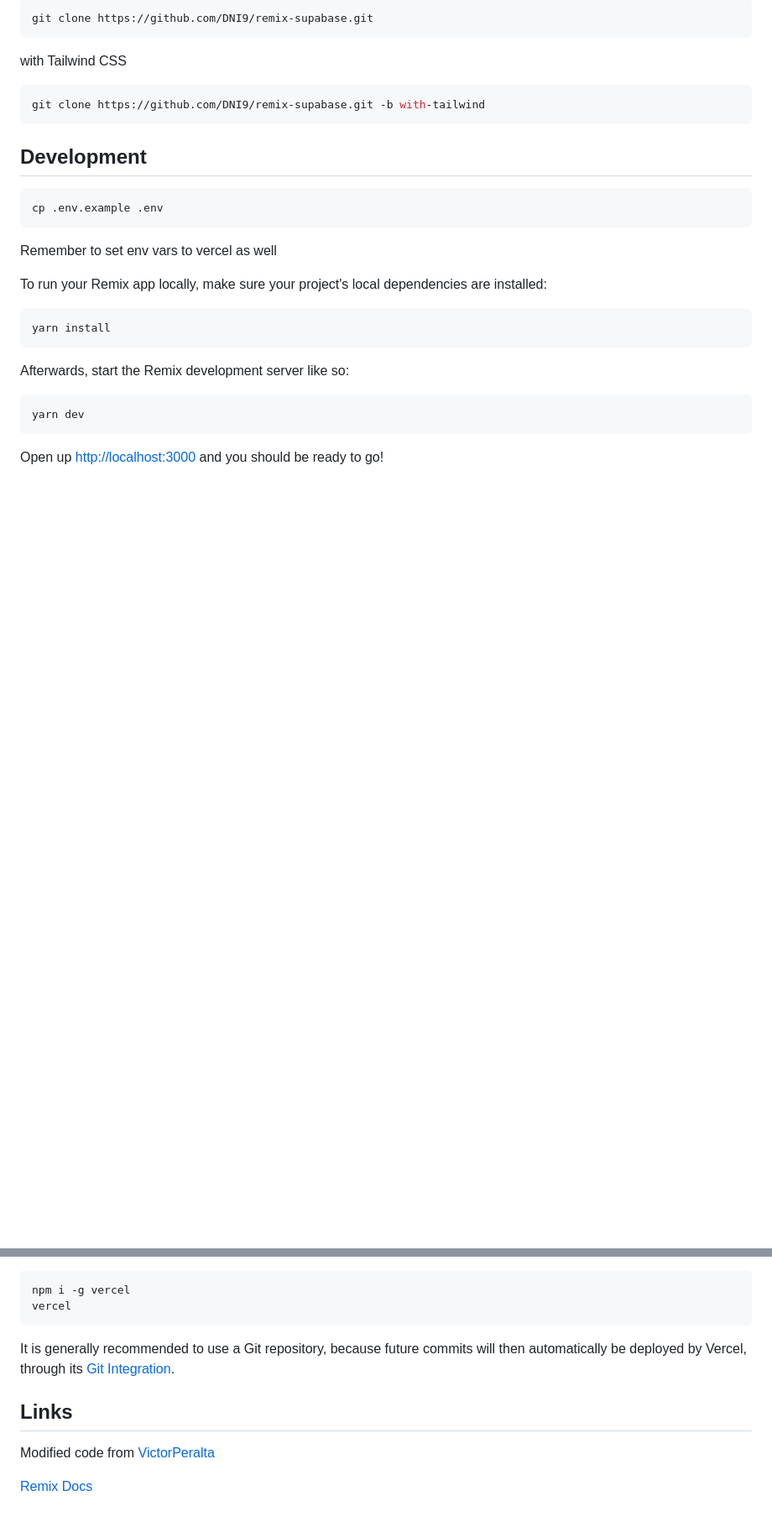
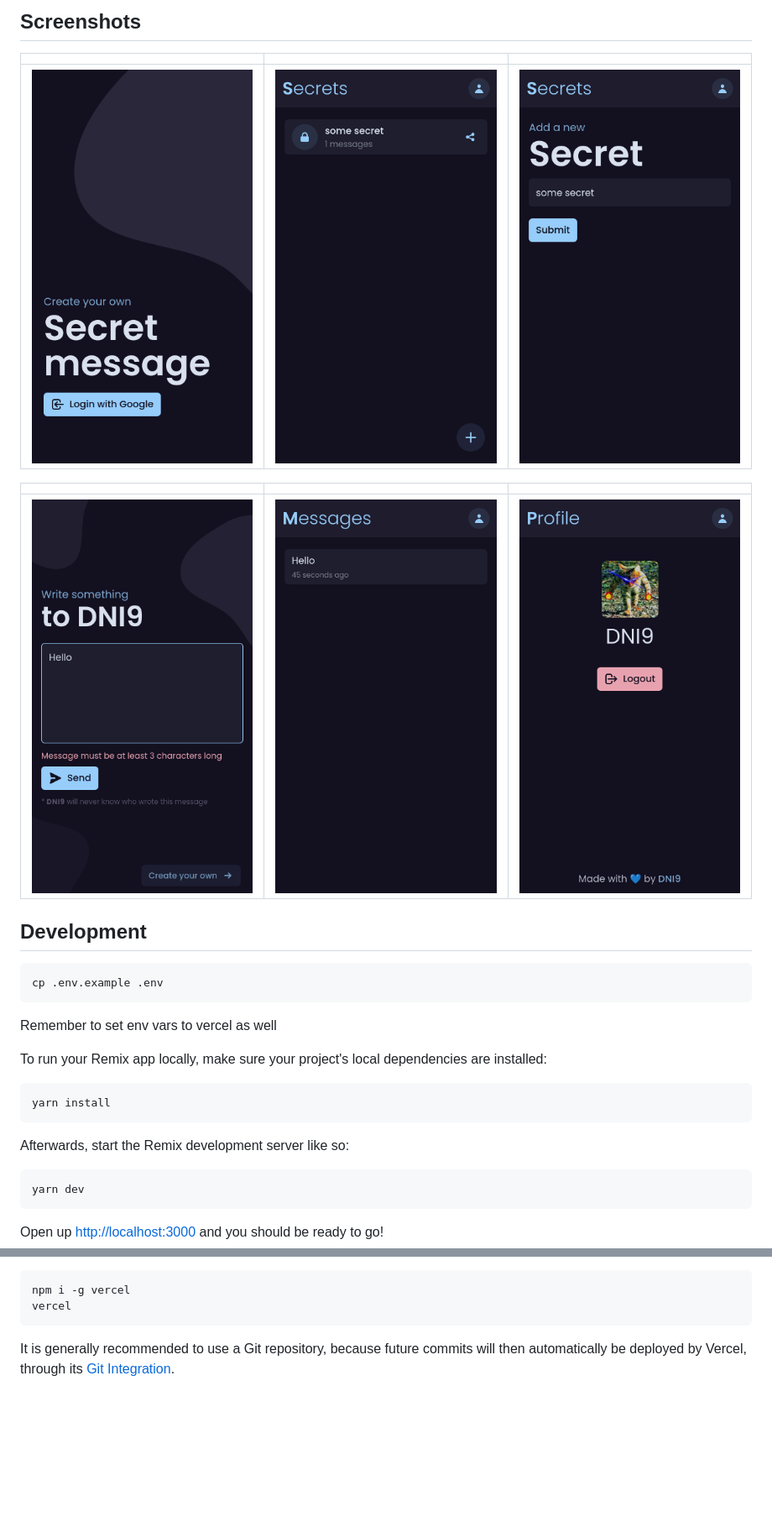
Before and after one commit to DNI9/your-secrets-re, a Markdown page: README.md, 2 parts joined by grey strips. Shown: that part at 84% size. Rendered like a GitHub page; pictures changed too: .assets/home.png (added), .assets/login.png (added), .assets/messages_page.png (added); blank space fills up the shorter version.

Commit message:
update readme with screenshots

````diff
--- a/README.md
+++ b/README.md
@@ -4,13 +18,13 @@
 
-```sh
-git clone https://github.com/DNI9/remix-supabase.git
-```
+## Screenshots
 
-with Tailwind CSS
+|                        |                       |                             |
+| :--------------------: | :-------------------: | :-------------------------: |
+| ![](.assets/login.png) | ![](.assets/home.png) | ![](.assets/new_secret.png) |
 
-```sh
-git clone https://github.com/DNI9/remix-supabase.git -b with-tailwind
-```
+|                              |                                |                               |
+| :--------------------------: | :----------------------------: | :---------------------------: |
+| ![](.assets/new_message.png) | ![](.assets/messages_page.png) | ![](.assets/profile_page.png) |
 
 ## Development
 
@@ -48,9 +62,3 @@ vercel
 ```
 
 It is generally recommended to use a Git repository, because future commits will then automatically be deployed by Vercel, through its [Git Integration](https://vercel.com/docs/concepts/git).
-
-## Links
-
-Modified code from [VictorPeralta](https://github.com/VictorPeralta/supabase-remix-auth)
-
-[Remix Docs](https://remix.run/docs)
````
Also changed, not shown: other parts of README.md (+16 -2 lines).
